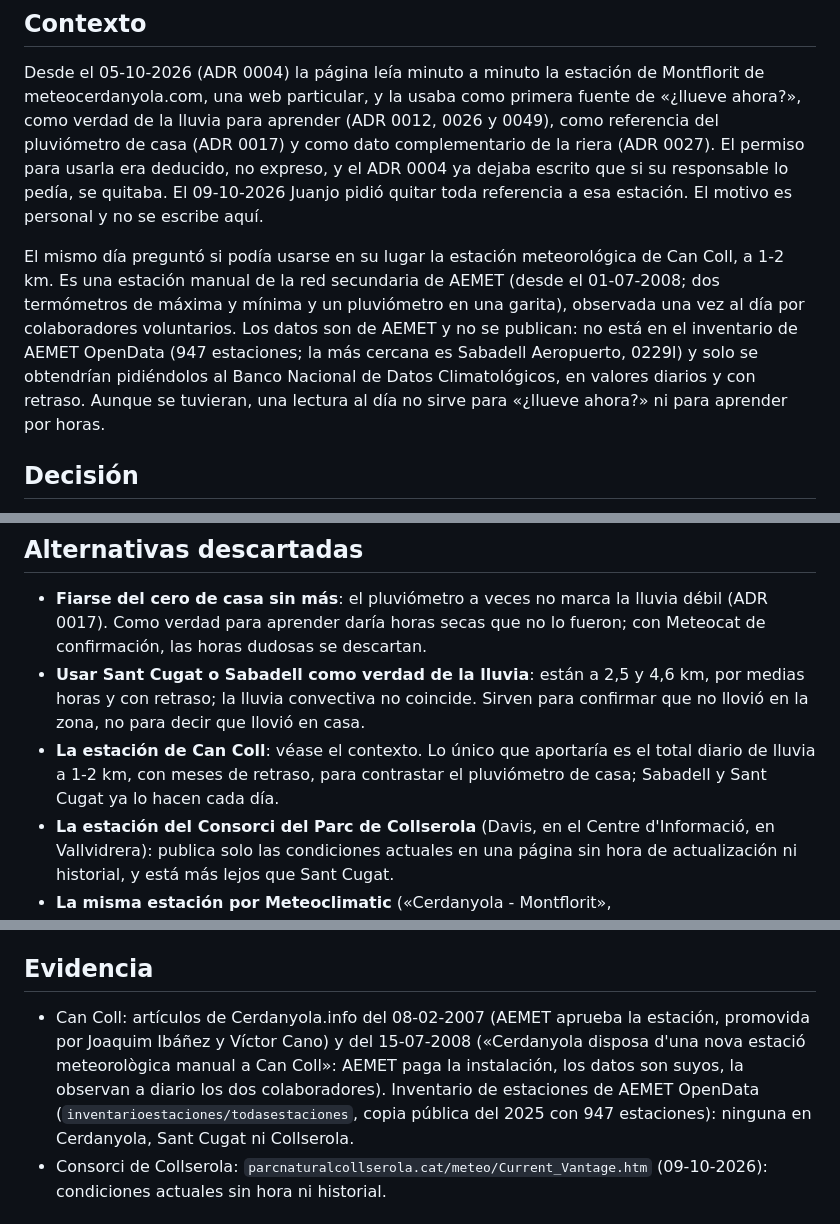
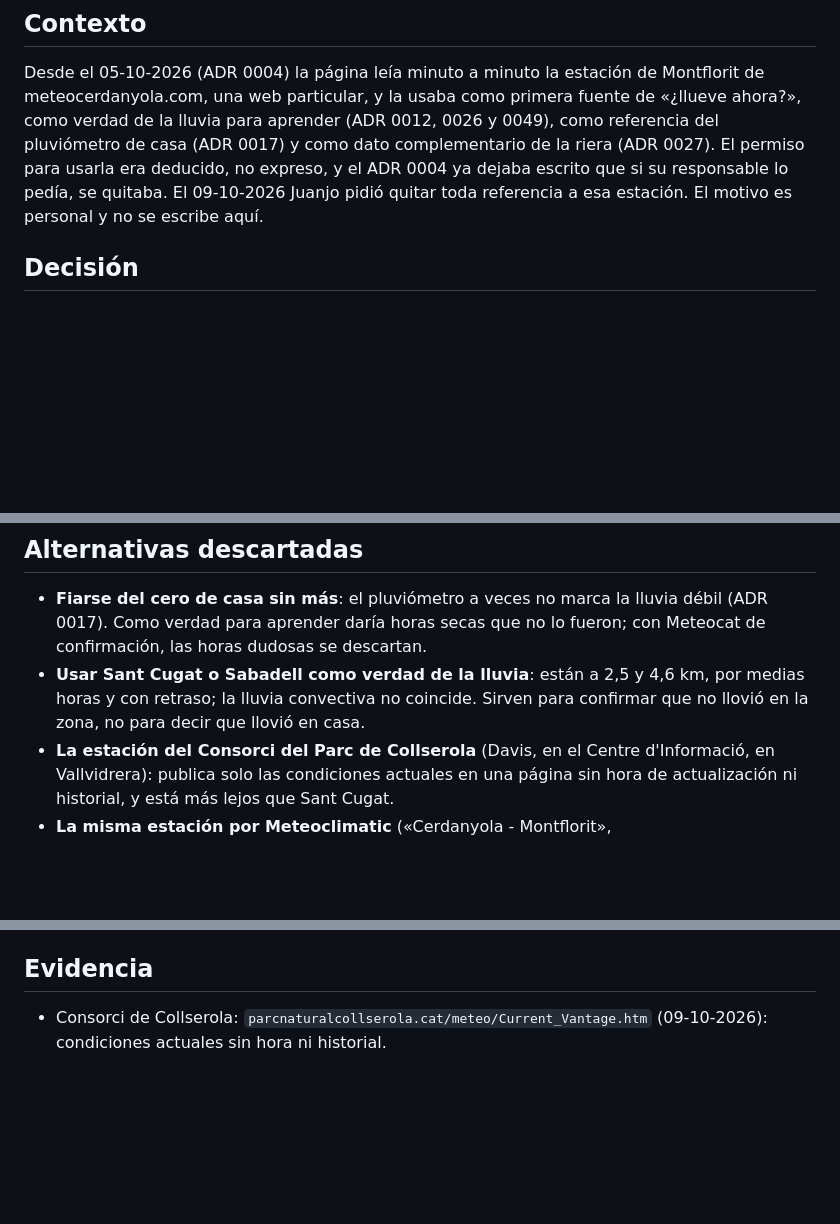
Before and after one commit to jjdeharo/meteo-local, a Markdown page: docs/adr/0058-retirada-de-la-estacion-de-montflorit-de-meteocerdanyola-com.md, 3 parts joined by grey strips. Rendered like a GitHub page; blank space fills up the shorter version.

Commit message:
ADR 0058: sense l'estació de Can Coll

```diff
--- a/docs/adr/0058-retirada-de-la-estacion-de-montflorit-de-meteocerdanyola-com.md
+++ b/docs/adr/0058-retirada-de-la-estacion-de-montflorit-de-meteocerdanyola-com.md
@@ -12,16 +12,6 @@ y como dato complementario de la riera (ADR 0027). El permiso para usarla
 era deducido, no expreso, y el ADR 0004 ya dejaba escrito que si su
 responsable lo pedía, se quitaba. El 09-10-2026 Juanjo pidió quitar toda
 referencia a esa estación. El motivo es personal y no se escribe aquí.
-
-El mismo día preguntó si podía usarse en su lugar la estación meteorológica
-de Can Coll, a 1-2 km. Es una estación manual de la red secundaria de AEMET
-(desde el 01-07-2008; dos termómetros de máxima y mínima y un pluviómetro en
-una garita), observada una vez al día por colaboradores voluntarios. Los
-datos son de AEMET y no se publican: no está en el inventario de AEMET
-OpenData (947 estaciones; la más cercana es Sabadell Aeropuerto, 0229I) y
-solo se obtendrían pidiéndolos al Banco Nacional de Datos Climatológicos, en
-valores diarios y con retraso. Aunque se tuvieran, una lectura al día no
-sirve para «¿llueve ahora?» ni para aprender por horas.
 
 ## Decisión
 
@@ -82,10 +72,6 @@ sirve para «¿llueve ahora?» ni para aprender por horas.
   4,6 km, por medias horas y con retraso; la lluvia convectiva no coincide.
   Sirven para confirmar que no llovió en la zona, no para decir que llovió
   en casa.
-- **La estación de Can Coll**: véase el contexto. Lo único que aportaría
-  es el total diario de lluvia a 1-2 km, con meses de retraso, para
-  contrastar el pluviómetro de casa; Sabadell y Sant Cugat ya lo hacen cada
-  día.
 - **La estación del Consorci del Parc de Collserola** (Davis, en el Centre
   d'Informació, en Vallvidrera): publica solo las condiciones actuales en
   una página sin hora de actualización ni historial, y está más lejos que
@@ -119,13 +105,6 @@ sirve para «¿llueve ahora?» ni para aprender por horas.
 
 ## Evidencia
 
-- Can Coll: artículos de Cerdanyola.info del 08-02-2007 (AEMET aprueba la
-  estación, promovida por Joaquim Ibáñez y Víctor Cano) y del 15-07-2008
-  («Cerdanyola disposa d'una nova estació meteorològica manual a Can Coll»:
-  AEMET paga la instalación, los datos son suyos, la observan a diario los
-  dos colaboradores). Inventario de estaciones de AEMET OpenData
-  (`inventarioestaciones/todasestaciones`, copia pública del 2025 con 947
-  estaciones): ninguna en Cerdanyola, Sant Cugat ni Collserola.
 - Consorci de Collserola: `parcnaturalcollserola.cat/meteo/Current_Vantage.htm`
   (09-10-2026): condiciones actuales sin hora ni historial.
 
```
